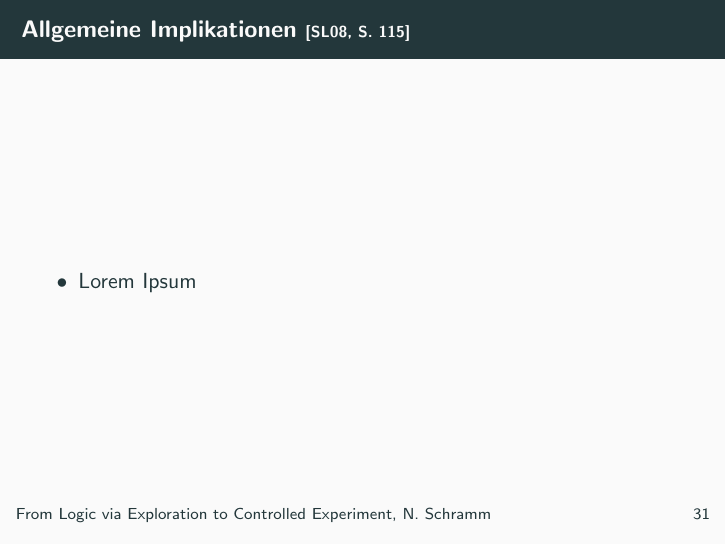
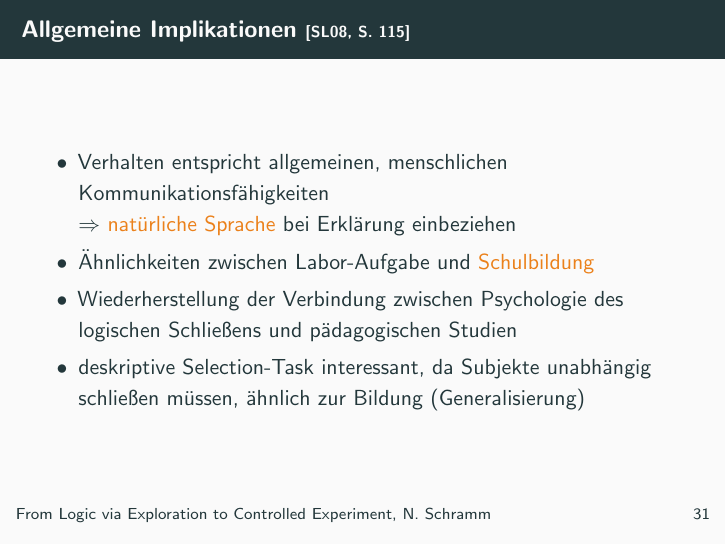
Before and after one commit to nicosrm/24-kim-hracs, LaTeX slides (tex/main.tex, which reads tex/content/implications.tex): page 41 of 47. Compiled offline with pdfLaTeX.

Commit message:
Add general implications.

```diff
--- a/tex/content/implications.tex
+++ b/tex/content/implications.tex
@@ -67,6 +67,10 @@
 
 \begin{frame}{Allgemeine Implikationen {\scriptsize \cite[S.~115]{stenningHumanReasoningCognitive2008}}}
     \begin{itemize}
-        \item Lorem Ipsum
+        \item Verhalten entspricht allgemeinen, menschlichen Kommunikationsfähigkeiten \\
+            $\Rightarrow$ \alert{natürliche Sprache} bei Erklärung einbeziehen
+        \item Ähnlichkeiten zwischen Labor-Aufgabe und \alert{Schulbildung}
+        \item Wiederherstellung der Verbindung zwischen Psychologie des logischen Schließens und pädagogischen Studien
+        \item deskriptive Selection-Task interessant, da Subjekte unabhängig schließen müssen, ähnlich zur Bildung (Generalisierung)
     \end{itemize}
 \end{frame}
```
